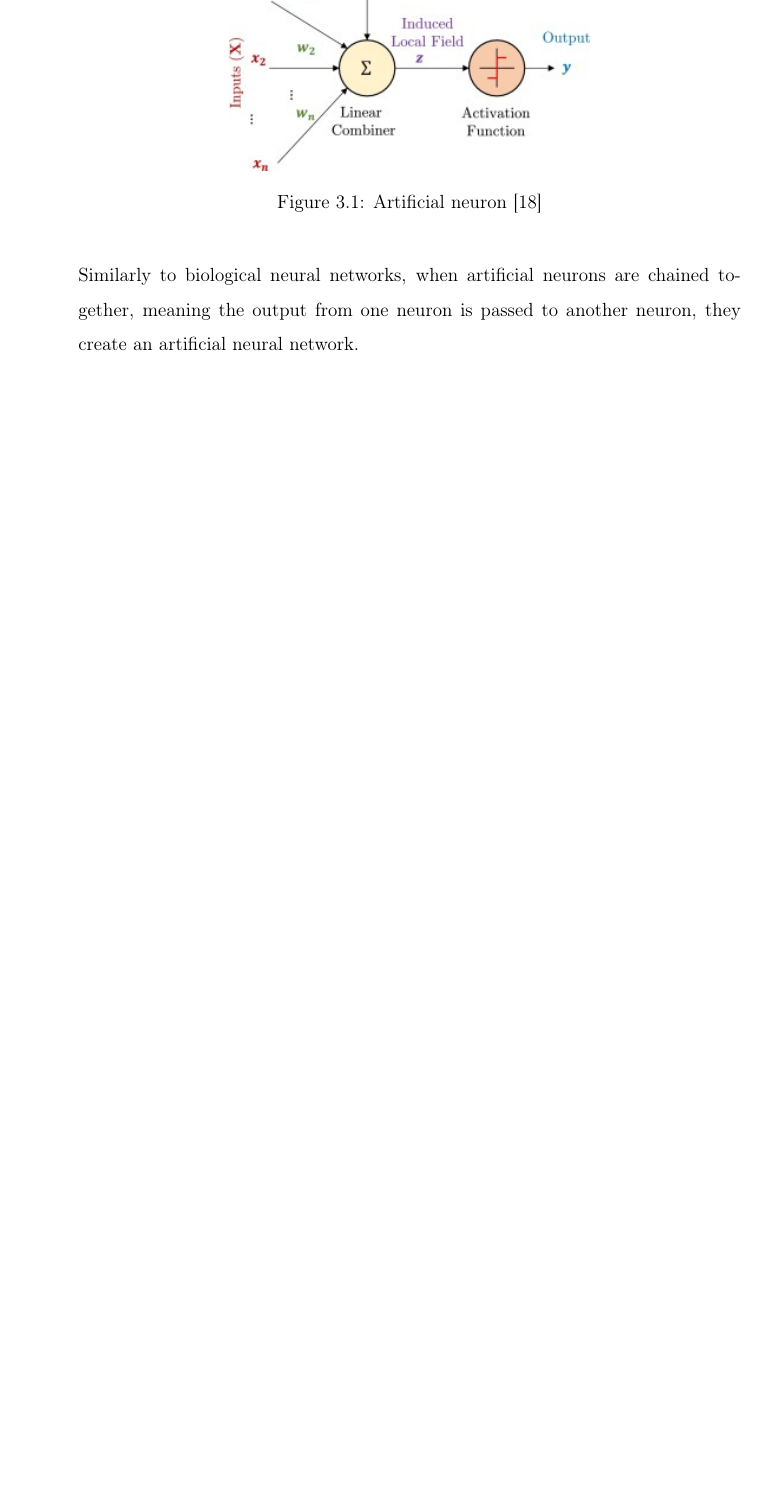
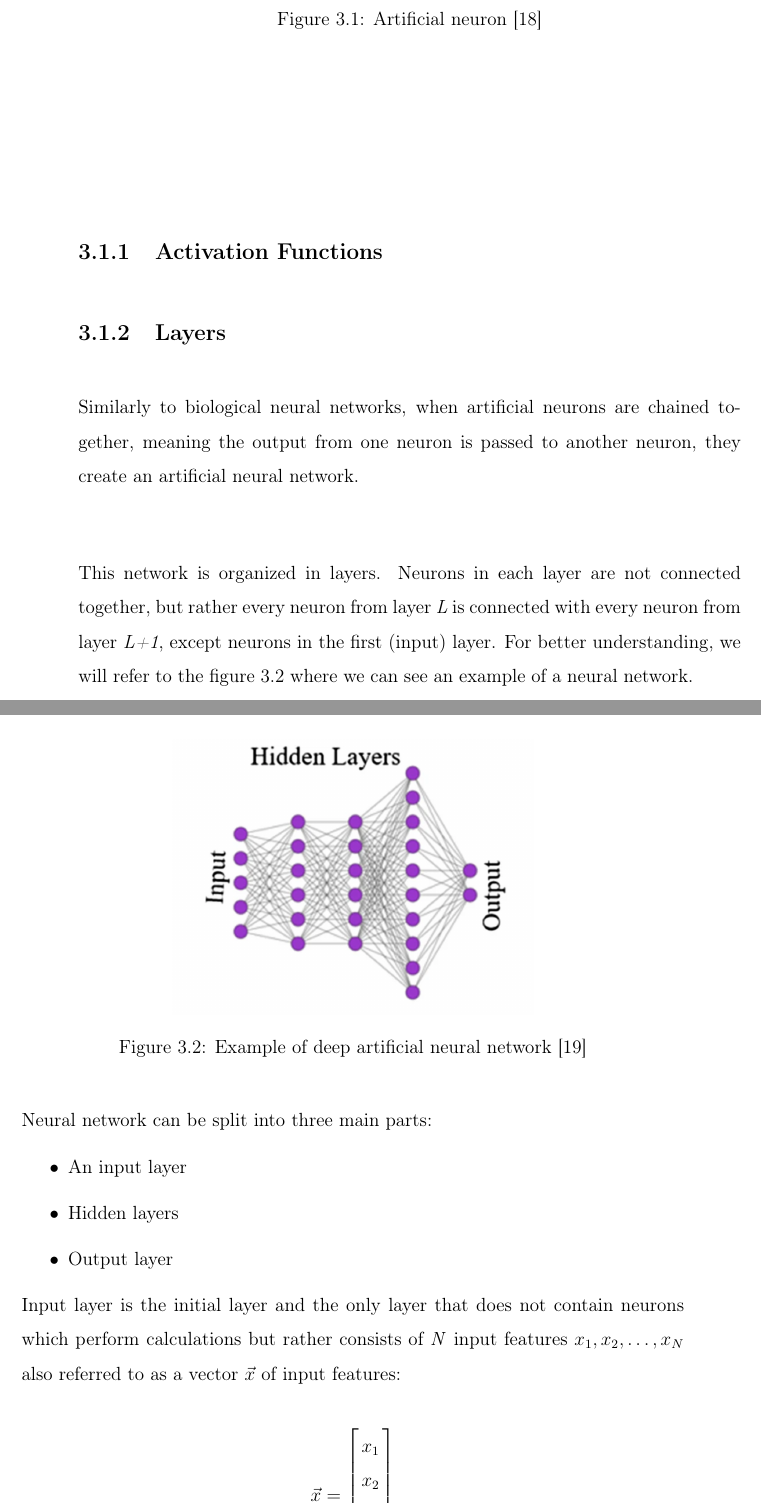
Before and after one commit to dr-furious/bc_thesis_doc, a LaTeX thesis (main.tex, which reads content/dnn.tex): part of page 29 of 42 before the commit and two parts of pages 29 and 30 of 44 after it, the two joined at a grey line, cut so that both start at the same text, the shorter picture padded with empty space. Compiled offline with pdfLaTeX.

Commit message:
Add new sections to dnn chapter

```diff
--- a/content/dnn.tex
+++ b/content/dnn.tex
@@ -22,7 +22,45 @@ Visual example of artificial neuron can be seen in figure \ref{tab:artificial-ne
 \label{tab:artificial-neuron}
 \end{figure}
 
+\subsection{Activation Functions}
+
+\subsection{Layers}
+
 Similarly to biological neural networks, when artificial neurons are chained together, meaning the output from one neuron is passed to another neuron, they create an artificial neural network.
+
+This network is organized in layers. Neurons in each layer are not connected together, but rather every neuron from layer \textit{L} is connected with every neuron from layer \textit{L+1}, except neurons in the first (input) layer. For better understanding, we will refer to the figure \ref{tab:artificial-nn} where we can see an example of a neural network.
+
+\begin{figure}[H]
+\begin{centering}
+\includegraphics[width=8cm]{assets/images/neural_net.png}
+\par\end{centering}
+\caption{Example of deep artificial neural network \cite{TalaeiKhoei2023}}
+\label{tab:artificial-nn}
+\end{figure}
+
+Neural network can be split into three main parts:
+
+\begin{itemize}
+    \item An input layer
+    \item Hidden layers
+    \item Output layer
+\end{itemize}
+
+Input layer is the initial layer and the only layer that does not contain neurons which perform calculations but rather consists of \textit{N} input features $x_1, x_2, \dots, x_N$ also referred to as a vector $\vec{x}$ of input features:
+
+\[
+\vec{x} = \begin{bmatrix}
+x_1 \\
+x_2 \\
+\vdots \\
+x_N
+\end{bmatrix}
+\]
+
+The subsequent layers between the input layer and output layer are called hidden layers. The name comes from the fact that their outputs are not directly observable, nor are they provided by the external environment - they are internal to the network's architecture. Neurons inside these layers perform calculations on the input and produce output, which is then fed forward to the next layer.
+
+The final output layer produces an output of the network. Output and number of neurons depend on the task the network is being trained for. For regression task one neuron is often suitable - it predicts a continuous variable \cite{Goodfellow2016}. During classification task it can further depend on the nature of the classification. In binary classification, again a single neuron can suffice. It will display a probability of the input belonging to one of the classes - if the probability is high, it will assign that class to it, and if the probability is low, it will assign the other class to it \cite{Goodfellow2016}. In multi-class classification, the number of neurons is the same as the number of classes and each neuron predicts a probability of the input belonging to one specific class \cite{Goodfellow2016}.
+
 %TODO: input, hidden, output layer, deep nn, image
 
 \section{Loss Functions}
```
Also changed, not shown: bib/refs.bib (+23 -0 lines), assets/images/neural_net.png (added), content/dnn.tex (2 more changed lines).
